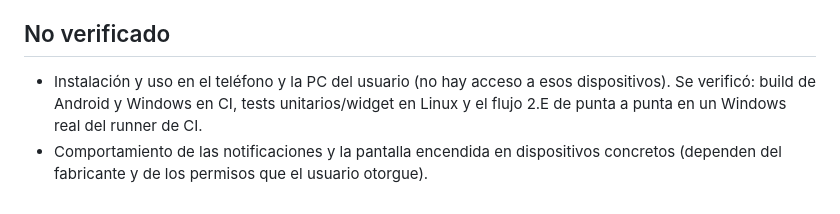
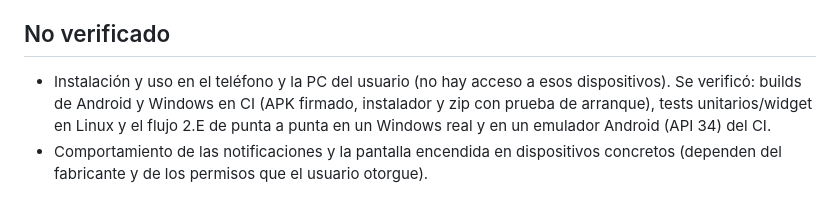
Before and after one commit to attadialuc-gif/GymProgress, a Markdown page: docs/PARIDAD.md, the part around the change. Rendered like a GitHub page.

```diff
--- a/docs/PARIDAD.md
+++ b/docs/PARIDAD.md
@@ -46,5 +46,5 @@ La app de Android y Windows (`crossplatform/`, Flutter) es un port de la app de
 
 ## No verificado
 
-- Instalación y uso en el teléfono y la PC del usuario (no hay acceso a esos dispositivos). Se verificó: build de Android y Windows en CI, tests unitarios/widget en Linux y el flujo 2.E de punta a punta en un Windows real del runner de CI.
+- Instalación y uso en el teléfono y la PC del usuario (no hay acceso a esos dispositivos). Se verificó: builds de Android y Windows en CI (APK firmado, instalador y zip con prueba de arranque), tests unitarios/widget en Linux y el flujo 2.E de punta a punta en un Windows real y en un emulador Android (API 34) del CI.
 - Comportamiento de las notificaciones y la pantalla encendida en dispositivos concretos (dependen del fabricante y de los permisos que el usuario otorgue).
```
Also changed, not shown: CLAUDE.md (+3 -0 lines), docs/PROGRESS.md (+25 -0 lines).
